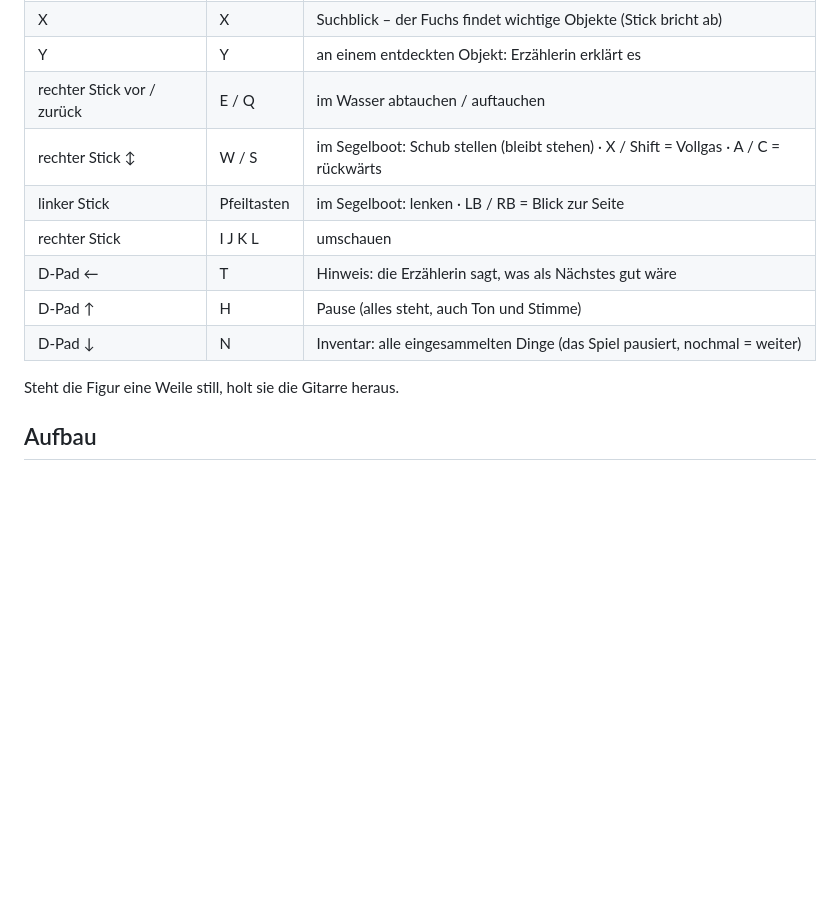
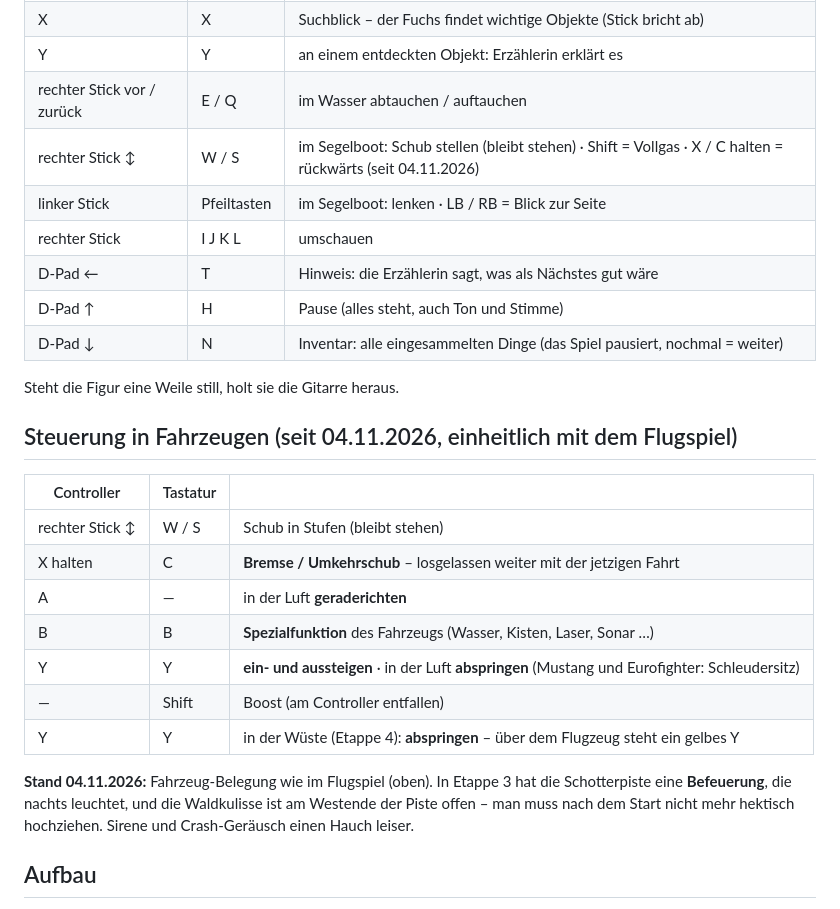
Before and after one commit to workFLOw42/das_geheimland, a Markdown page: README.md, the part around the change. Rendered like a GitHub page; blank space fills up the shorter version.

Commit message:
Doku: Steuerung in Fahrzeugen wie im Flugspiel, Stand 04.11.2026
Co-Authored-By: Claude Opus 5.5 <noreply@anthropic.com>

```diff
--- a/README.md
+++ b/README.md
@@ -23,7 +23,7 @@ vergessen wurde.
 | X | X | Suchblick – der Fuchs findet wichtige Objekte (Stick bricht ab) |
 | Y | Y | an einem entdeckten Objekt: Erzählerin erklärt es |
 | rechter Stick vor / zurück | E / Q | im Wasser abtauchen / auftauchen |
-| rechter Stick ↕ | W / S | im Segelboot: Schub stellen (bleibt stehen) · X / Shift = Vollgas · A / C = rückwärts |
+| rechter Stick ↕ | W / S | im Segelboot: Schub stellen (bleibt stehen) · Shift = Vollgas · X / C halten = rückwärts (seit 04.11.2026) |
 | linker Stick | Pfeiltasten | im Segelboot: lenken · LB / RB = Blick zur Seite |
 | rechter Stick | I J K L | umschauen |
 | D-Pad ← | T | Hinweis: die Erzählerin sagt, was als Nächstes gut wäre |
@@ -31,6 +31,22 @@ vergessen wurde.
 | D-Pad ↓ | N | Inventar: alle eingesammelten Dinge (das Spiel pausiert, nochmal = weiter) |
 
 Steht die Figur eine Weile still, holt sie die Gitarre heraus.
+
+## Steuerung in Fahrzeugen (seit 04.11.2026, einheitlich mit dem Flugspiel)
+
+| Controller | Tastatur | |
+|---|---|---|
+| rechter Stick ↕ | W / S | Schub in Stufen (bleibt stehen) |
+| X halten | C | **Bremse / Umkehrschub** – losgelassen weiter mit der jetzigen Fahrt |
+| A | — | in der Luft **geraderichten** |
+| B | B | **Spezialfunktion** des Fahrzeugs (Wasser, Kisten, Laser, Sonar …) |
+| Y | Y | **ein- und aussteigen** · in der Luft **abspringen** (Mustang und Eurofighter: Schleudersitz) |
+| — | Shift | Boost (am Controller entfallen) |
+| Y | Y | in der Wüste (Etappe 4): **abspringen** – über dem Flugzeug steht ein gelbes Y |
+
+**Stand 04.11.2026:** Fahrzeug-Belegung wie im Flugspiel (oben). In Etappe 3 hat die Schotterpiste eine **Befeuerung**, die nachts
+leuchtet, und die Waldkulisse ist am Westende der Piste offen – man muss nach dem Start nicht mehr hektisch hochziehen. Sirene und
+Crash-Geräusch einen Hauch leiser.
 
 ## Aufbau
 
```
